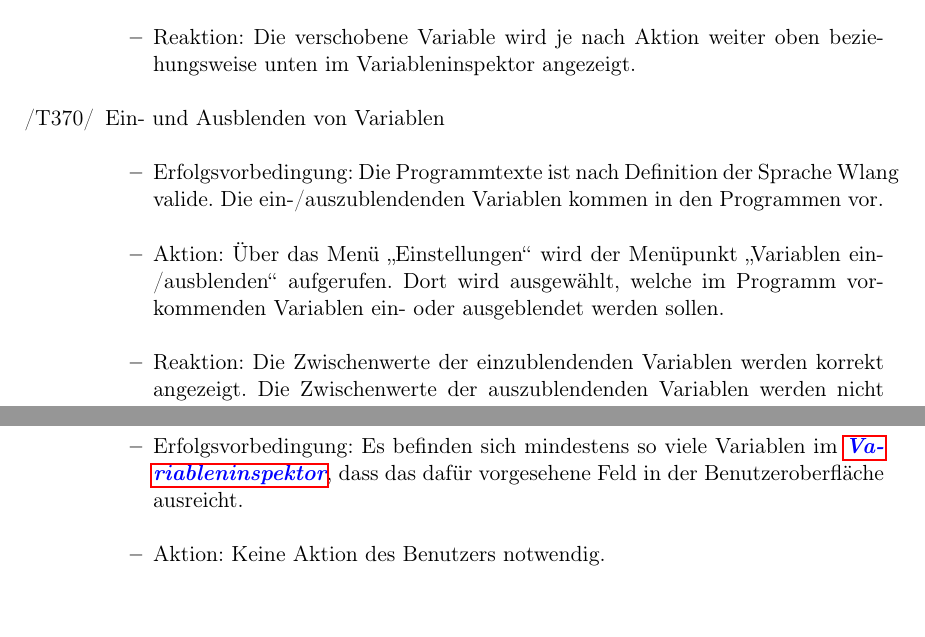
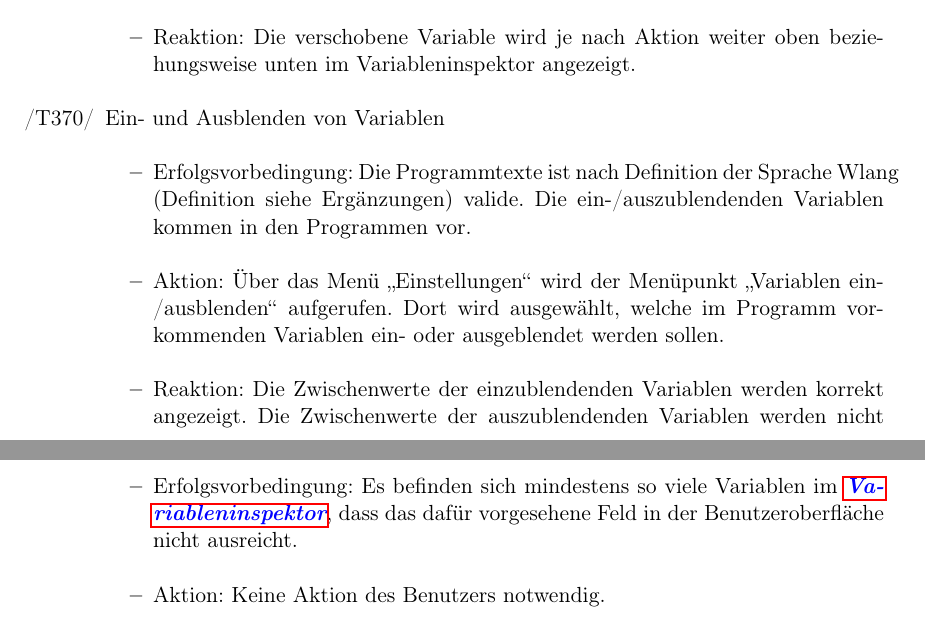
Before and after one commit to JoanaP1997/PSE, a LaTeX document (Plichtenheft/Pflichtenheft.tex): two parts of pages 25 and 26 of 40, joined at a grey line, cut so that both start at the same text. Compiled offline with pdfLaTeX.

Commit message:
nicht eingefuegt

```diff
--- a/Plichtenheft/Pflichtenheft.tex
+++ b/Plichtenheft/Pflichtenheft.tex
@@ -713,7 +713,7 @@ Ein Item bezeichnet hier jeweils eine Einheit innerhalb eines Submenüs, zum Bei
 
 	\item[/T370/] Ein- und Ausblenden von Variablen
 		\begin{itemize}
-		\item Erfolgsvorbedingung: Die Programmtexte ist nach Definition der Sprache Wlang valide. Die ein-/auszublendenden
+		\item Erfolgsvorbedingung: Die Programmtexte ist nach Definition der Sprache Wlang (Definition siehe Ergänzungen) valide. Die ein-/auszublendenden
                                            Variablen kommen in den Programmen vor.
                                            %  Präziser ausdrücken? "[...] Variablen wurden deklariert"
                 \item Aktion:              Über das Menü \enquote{Einstellungen} wird der Menüpunkt \enquote{Variablen ein-/ausblenden}
@@ -725,7 +725,7 @@ Ein Item bezeichnet hier jeweils eine Einheit innerhalb eines Submenüs, zum Bei
 
 	\item[/T380/] Korrektes Anzeigen des Scrollbalkens
 		\begin{itemize}
-		\item Erfolgsvorbedingung: Es befinden sich mindestens so viele Variablen im \gls{Variableninspektor}, dass das dafür vorgesehene Feld in der Benutzeroberfläche ausreicht.
+		\item Erfolgsvorbedingung: Es befinden sich mindestens so viele Variablen im \gls{Variableninspektor}, dass das dafür vorgesehene Feld in der Benutzeroberfläche nicht ausreicht.
 		\item Aktion: Keine Aktion des Benutzers notwendig.
 		\item Reaktion:	Rechts im Feld des \glspl{Variableninspektor} 	wird ein Scrollbalken angezeigt, welchen der Benutzer verschieben kann um alle Variablen einzusehen.
 		\end{itemize}
```
Also changed, not shown: Plichtenheft/Pflichtenheft.tex (2 more changed lines).
